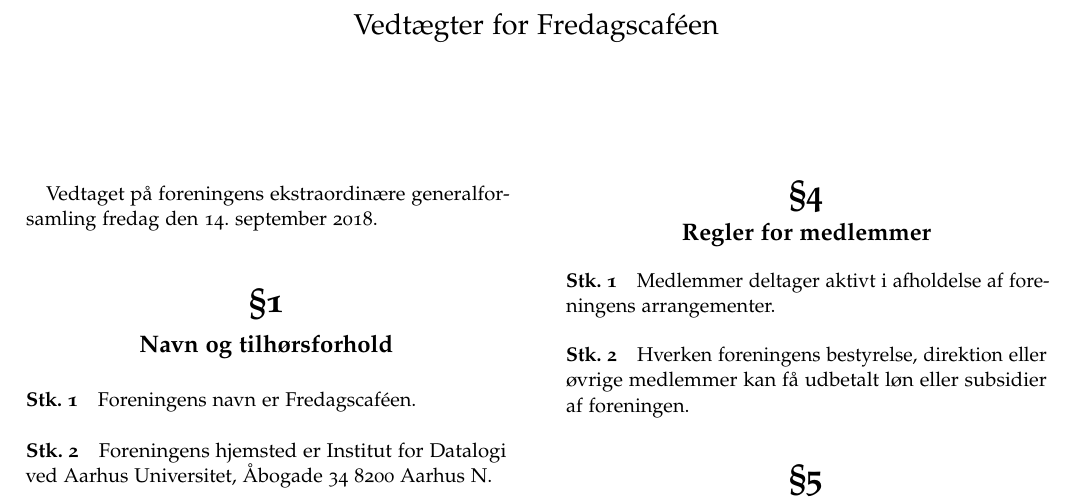
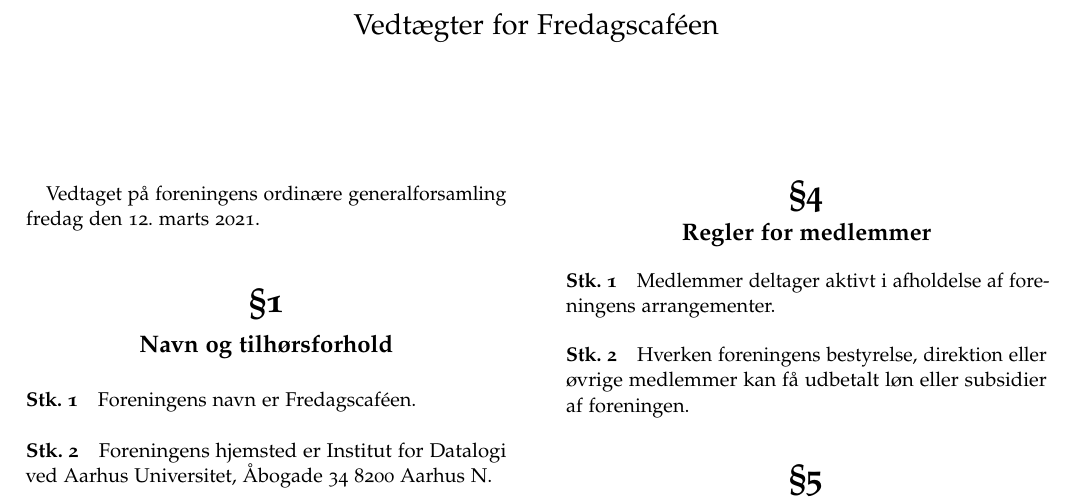
Before and after one commit to fredagscafeen/vedtaegter, a LaTeX book (main.tex): part of page 1 of 3, cut so that both start at the same text. Compiled offline with pdfLaTeX.

Commit message:
Fix date

```diff
--- a/main.tex
+++ b/main.tex
@@ -47,7 +47,7 @@
 \maketitle
 \newpage
 
-Vedtaget på foreningens ekstraordinære generalforsamling fredag den 14. september 2018.
+Vedtaget på foreningens ordinære generalforsamling fredag den 12.\ marts 2021.
 
 \chapter{Navn og tilhørsforhold}
 
```
